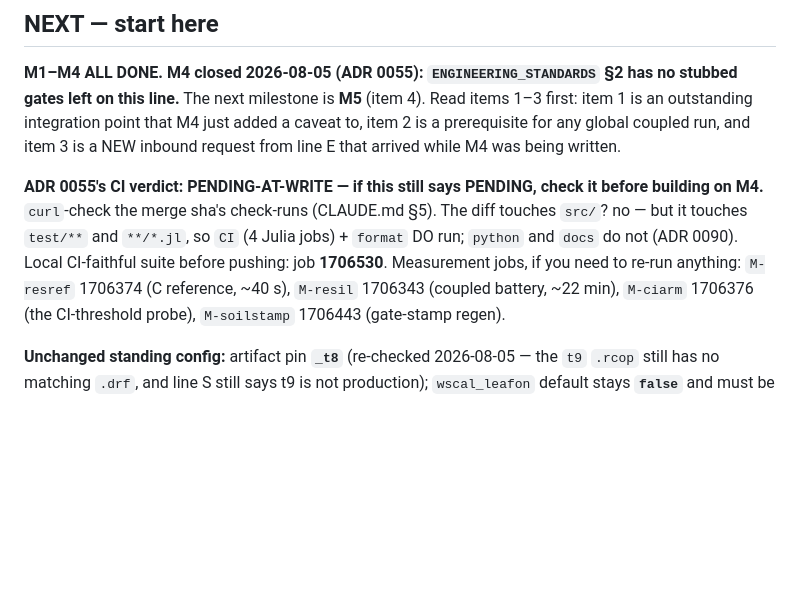
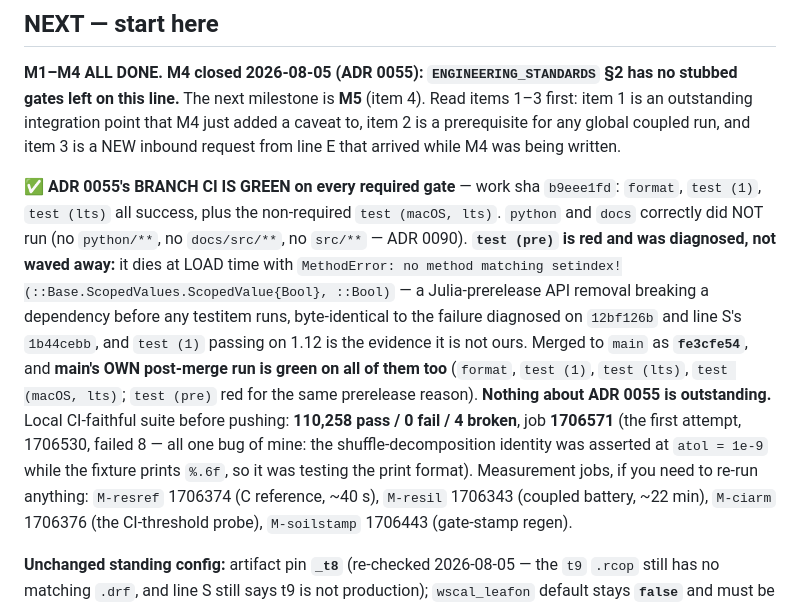
Before and after one commit to rimajj/LPJmLFIT_Emulator, a Markdown page: lines/M/STATE.md, the part around the change. Drawn GitHub-style; blank space fills up the shorter version.

Commit message:
docs(M): record ADR 0055's CI verdict in the handoff — merged and green on both sides
Branch CI green on every required gate for the work sha `b9eee1fd` (format,
test (1), test (lts), + non-required test (macOS, lts)), and main's OWN
post-merge run on `fe3cfe54` is green on all of them too. `test (pre)` is red
on both with the documented prerelease ScopedValues load failure — diagnosed,
not waved away: it dies before any testitem runs, and test (1) passing on 1.12
is the evidence it is not ours.

`lines/**`-only, so no CI gate is triggered (ADR 0090).

Co-Authored-By: Claude Opus 4.8 <noreply@anthropic.com>

```diff
--- a/lines/M/STATE.md
+++ b/lines/M/STATE.md
@@ -163,10 +163,20 @@ this line.** The next milestone is **M5** (item 4). Read items 1–3 first: item
 that M4 just added a caveat to, item 2 is a prerequisite for any global coupled run, and item 3 is a NEW
 inbound request from line E that arrived while M4 was being written.
 
-**ADR 0055's CI verdict: PENDING-AT-WRITE — if this still says PENDING, check it before building on M4.**
-`curl`-check the merge sha's check-runs (CLAUDE.md §5). The diff touches `src/`? no — but it touches
-`test/**` and `**/*.jl`, so `CI` (4 Julia jobs) + `format` DO run; `python` and `docs` do not (ADR 0090).
-Local CI-faithful suite before pushing: job **1706530**. Measurement jobs, if you need to re-run anything:
+✅ **ADR 0055's BRANCH CI IS GREEN on every required gate** — work sha `b9eee1fd`: `format`, `test (1)`,
+`test (lts)` all success, plus the non-required `test (macOS, lts)`. `python` and `docs` correctly did NOT
+run (no `python/**`, no `docs/src/**`, no `src/**` — ADR 0090). **`test (pre)` is red and was diagnosed,
+not waved away:** it dies at LOAD time with `MethodError: no method matching
+setindex!(::Base.ScopedValues.ScopedValue{Bool}, ::Bool)` — a Julia-prerelease API removal breaking a
+dependency before any testitem runs, byte-identical to the failure diagnosed on `12bf126b` and line S's
+`1b44cebb`, and `test (1)` passing on 1.12 is the evidence it is not ours. Merged to `main` as
+**`fe3cfe54`**, and **main's OWN post-merge run is green on all of them too** (`format`, `test (1)`,
+`test (lts)`, `test (macOS, lts)`; `test (pre)` red for the same prerelease reason). **Nothing about ADR
+0055 is outstanding.**
+Local CI-faithful suite before pushing: **110,258 pass / 0 fail / 4 broken**, job **1706571** (the first
+attempt, 1706530, failed 8 — all one bug of mine: the shuffle-decomposition identity was asserted at
+`atol = 1e-9` while the fixture prints `%.6f`, so it was testing the print format).
+Measurement jobs, if you need to re-run anything:
 `M-resref` 1706374 (C reference, ~40 s), `M-resil` 1706343 (coupled battery, ~22 min),
 `M-ciarm` 1706376 (the CI-threshold probe), `M-soilstamp` 1706443 (gate-stamp regen).
 
```
